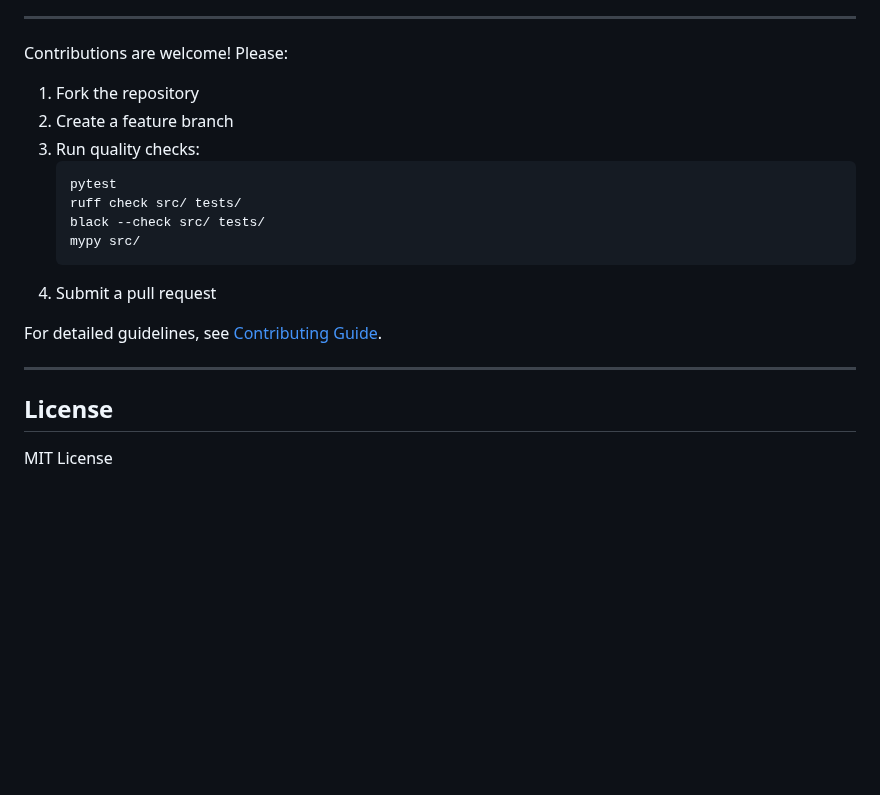
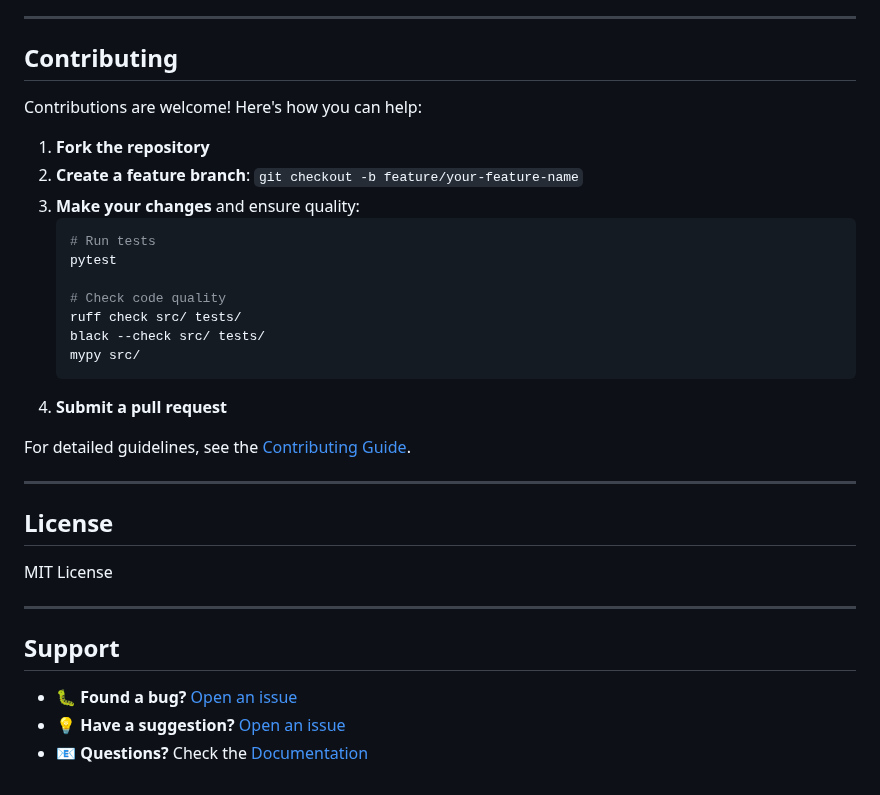
Before and after one commit to razbuild/raztodo, a Markdown page: README.md, the part around one of its changes. Rendered like a GitHub page; blank space fills up the shorter version.

````diff
--- a/README.md
+++ b/README.md
@@ -109,23 +146,36 @@ rt add --help
 
 ---
 
-Contributions are welcome! Please:
+## Contributing
 
-1. Fork the repository
-2. Create a feature branch
-3. Run quality checks:
+Contributions are welcome! Here's how you can help:
+
+1. **Fork the repository**
+2. **Create a feature branch**: `git checkout -b feature/your-feature-name`
+3. **Make your changes** and ensure quality:
    ```bash
+   # Run tests
    pytest
+
+   # Check code quality
    ruff check src/ tests/
    black --check src/ tests/
    mypy src/
    ```
-4. Submit a pull request
+4. **Submit a pull request**
 
-For detailed guidelines, see [Contributing Guide](https://github.com/razbuild/raztodo/blob/master/CONTRIBUTING.md).
+For detailed guidelines, see the [Contributing Guide](https://github.com/razbuild/raztodo/blob/master/CONTRIBUTING.md).
 
 ---
 
 ## License
 
 MIT License
+
+---
+
+## Support
+
+- 🐛 **Found a bug?** [Open an issue](https://github.com/razbuild/raztodo/issues)
+- 💡 **Have a suggestion?** [Open an issue](https://github.com/razbuild/raztodo/issues)
+- 📧 **Questions?** Check the [Documentation](https://github.com/razbuild/raztodo/blob/master/docs/)
````
Also changed, not shown: other parts of README.md (+80 -43 lines).
